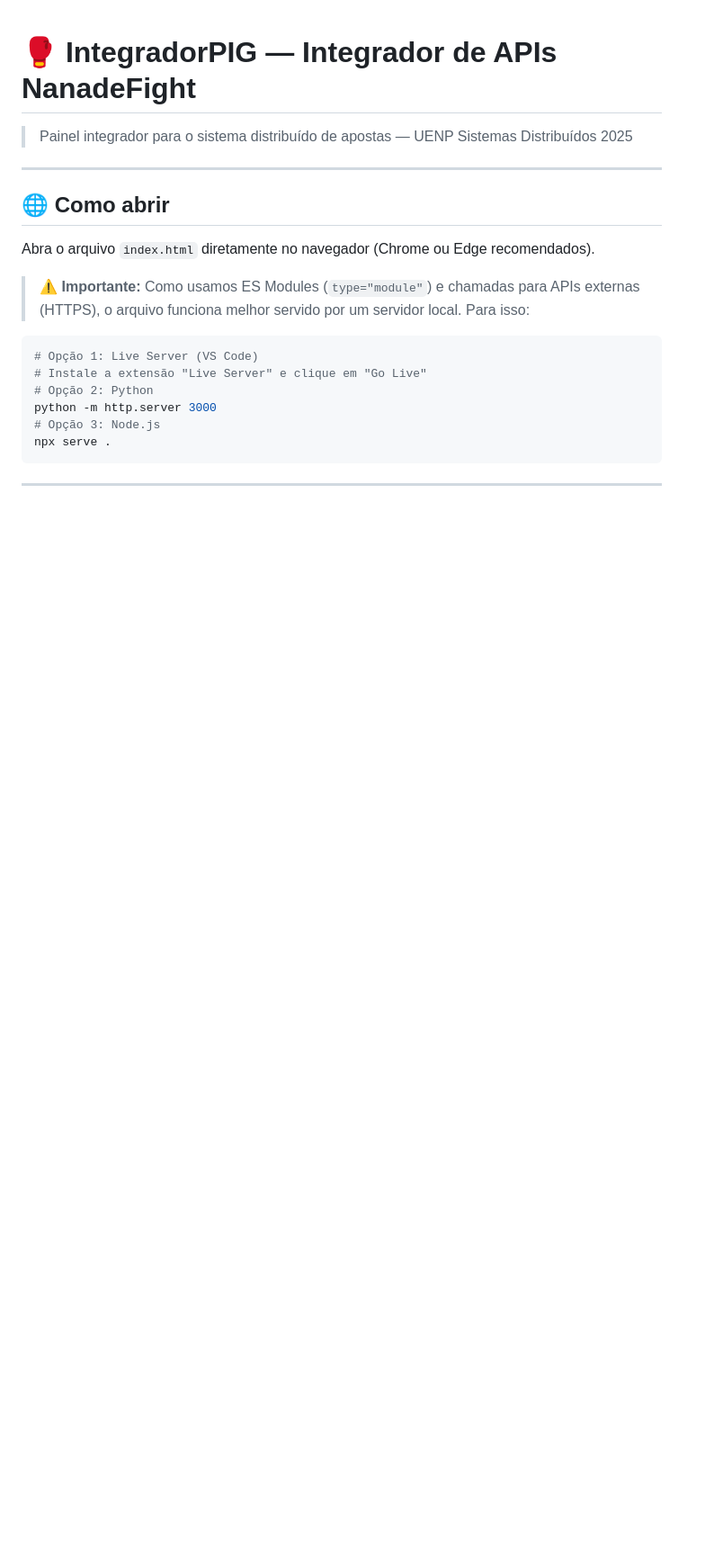
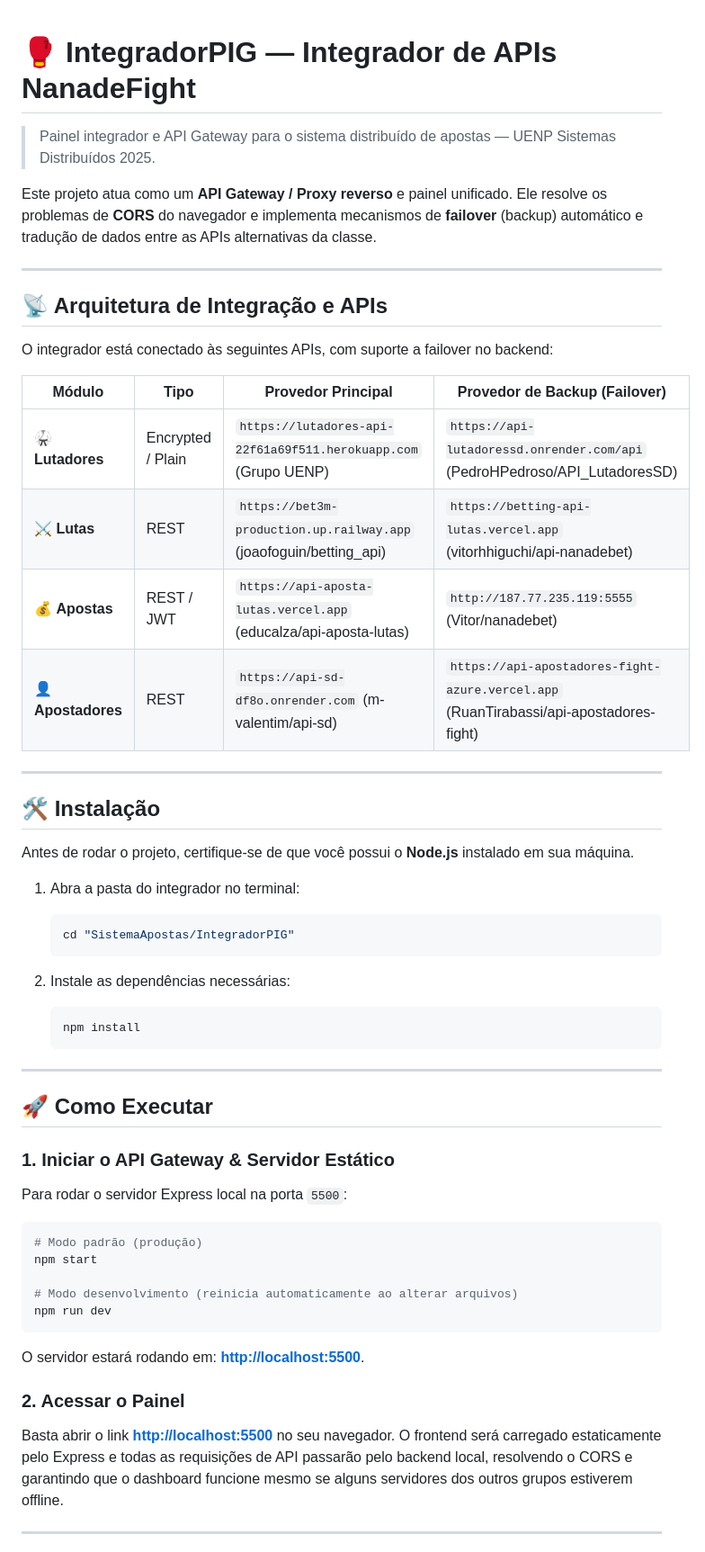
Before and after one commit to Pauloluzkk/IntegradorPIG, a Markdown page: README.md, the part around one of its changes. Shown at 90% size. Drawn GitHub-style; blank space fills up the shorter version.

````diff
--- a/README.md
+++ b/README.md
@@ -1,15 +1,55 @@
 # 🥊 IntegradorPIG — Integrador de APIs NanadeFight
-> Painel integrador para o sistema distribuído de apostas — UENP Sistemas Distribuídos 2025
+> Painel integrador e API Gateway para o sistema distribuído de apostas — UENP Sistemas Distribuídos 2025.
+
+Este projeto atua como um **API Gateway / Proxy reverso** e painel unificado. Ele resolve os problemas de **CORS** do navegador e implementa mecanismos de **failover** (backup) automático e tradução de dados entre as APIs alternativas da classe.
+
 ---
-## 🌐 Como abrir
-Abra o arquivo `index.html` diretamente no navegador (Chrome ou Edge recomendados).
-> ⚠️ **Importante:** Como usamos ES Modules (`type="module"`) e chamadas para APIs externas (HTTPS), o arquivo funciona melhor servido por um servidor local. Para isso:
+
+## 📡 Arquitetura de Integração e APIs
+
+O integrador está conectado às seguintes APIs, com suporte a failover no backend:
+
+| Módulo | Tipo | Provedor Principal | Provedor de Backup (Failover) |
+|---|---|---|---|
+| 🥋 **Lutadores** | Encrypted / Plain | `https://lutadores-api-22f61a69f511.herokuapp.com` (Grupo UENP) | `https://api-lutadoressd.onrender.com/api` (PedroHPedroso/API_LutadoresSD) |
+| ⚔️ **Lutas** | REST | `https://bet3m-production.up.railway.app` (joaofoguin/betting_api) | `https://betting-api-lutas.vercel.app` (vitorhhiguchi/api-nanadebet) |
+| 💰 **Apostas** | REST / JWT | `https://api-aposta-lutas.vercel.app` (educalza/api-aposta-lutas) | `http://187.77.235.119:5555` (Vitor/nanadebet) |
+| 👤 **Apostadores** | REST | `https://api-sd-df8o.onrender.com` (m-valentim/api-sd) | `https://api-apostadores-fight-azure.vercel.app` (RuanTirabassi/api-apostadores-fight) |
+
+---
+
+## 🛠️ Instalação
+
+Antes de rodar o projeto, certifique-se de que você possui o **Node.js** instalado em sua máquina.
+
+1. Abra a pasta do integrador no terminal:
+   ```bash
+   cd "SistemaApostas/IntegradorPIG"
+   ```
+
+2. Instale as dependências necessárias:
+   ```bash
+   npm install
+   ```
+
+---
+
+## 🚀 Como Executar
+
+### 1. Iniciar o API Gateway & Servidor Estático
+Para rodar o servidor Express local na porta `5500`:
+
 ```bash
-# Opção 1: Live Server (VS Code)
-# Instale a extensão "Live Server" e clique em "Go Live"
-# Opção 2: Python
-python -m http.server 3000
-# Opção 3: Node.js
-npx serve .
+# Modo padrão (produção)
+npm start
+
+# Modo desenvolvimento (reinicia automaticamente ao alterar arquivos)
+npm run dev
 ```
+
+O servidor estará rodando em: **[http://localhost:5500](http://localhost:5500)**.
+
+### 2. Acessar o Painel
+Basta abrir o link **[http://localhost:5500](http://localhost:5500)** no seu navegador. O frontend será carregado estaticamente pelo Express e todas as requisições de API passarão pelo backend local, resolvendo o CORS e garantindo que o dashboard funcione mesmo se alguns servidores dos outros grupos estiverem offline.
+
 ---
````
Also changed, not shown: other parts of README.md (+9 -51 lines).
